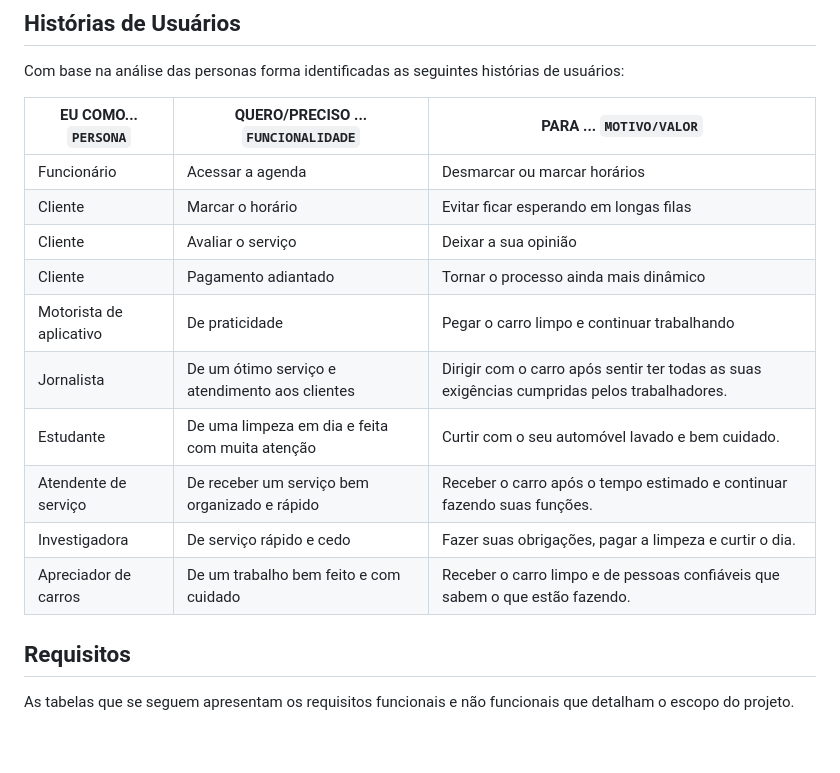
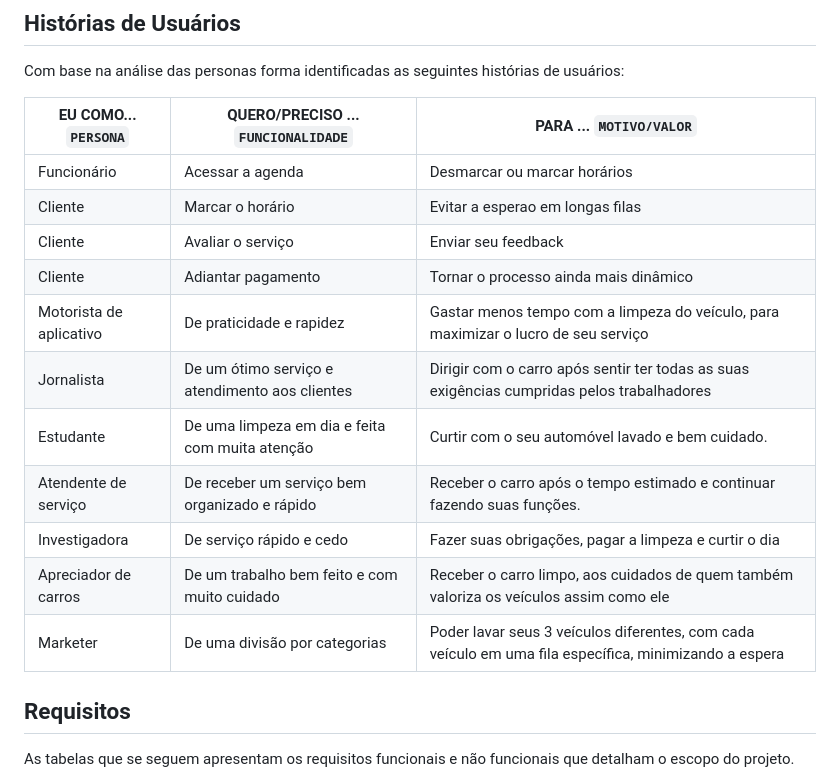
Before and after one commit to ICEI-PUC-Minas-PCO-SI/pco-si-2023-1-p1-proj-web-t1-grupo-3-lavadrive, a Markdown page: docs/02-Especificação do Projeto.md, the part around the change. GitHub-like rendering; blank space fills up the shorter version.

Commit message:
Update 02-Especificação do Projeto.md
Histórias dos usuários

```diff
--- a/docs/02-Especificação do Projeto.md
+++ b/docs/02-Especificação do Projeto.md
@@ -27,15 +27,16 @@ Com base na análise das personas forma identificadas as seguintes histórias de
 |EU COMO... `PERSONA`| QUERO/PRECISO ... `FUNCIONALIDADE` |PARA ... `MOTIVO/VALOR`                 |
 |--------------------|------------------------------------|----------------------------------------|
 |Funcionário         | Acessar a agenda                   | Desmarcar ou marcar horários           |
-|Cliente             | Marcar o horário                   | Evitar ficar esperando em longas filas |
-|Cliente             | Avaliar o serviço                  | Deixar a sua opinião                   |
-|Cliente             | Pagamento adiantado                | Tornar o processo ainda mais dinâmico  |
-|Motorista de aplicativo| De praticidade                  | Pegar o carro limpo e continuar trabalhando  |
-|Jornalista          | De um ótimo serviço e atendimento aos clientes | Dirigir com o carro após sentir ter todas as suas exigências cumpridas pelos trabalhadores.|
+|Cliente             | Marcar o horário                   | Evitar a esperao em longas filas       |
+|Cliente             | Avaliar o serviço                  | Enviar seu feedback                    |
+|Cliente             | Adiantar pagamento                 | Tornar o processo ainda mais dinâmico  |
+|Motorista de aplicativo| De praticidade e rapidez        | Gastar menos tempo com a limpeza do veículo, para maximizar o lucro de seu serviço  |
+|Jornalista          | De um ótimo serviço e atendimento aos clientes | Dirigir com o carro após sentir ter todas as suas exigências cumpridas pelos trabalhadores |
 |Estudante           | De uma limpeza em dia e feita com muita atenção | Curtir com o seu automóvel lavado e bem cuidado.  |
 |Atendente de serviço| De receber um serviço bem organizado e rápido   | Receber o carro após o tempo estimado e continuar fazendo suas funções. |
-|Investigadora       | De serviço rápido e cedo            | Fazer suas obrigações, pagar a limpeza e curtir o dia.  |
-|Apreciador de carros| De um trabalho bem feito e com cuidado| Receber o carro limpo e de pessoas confiáveis que sabem o que estão fazendo.  |
+|Investigadora       | De serviço rápido e cedo            | Fazer suas obrigações, pagar a limpeza e curtir o dia  |
+|Apreciador de carros| De um trabalho bem feito e com muito cuidado| Receber o carro limpo, aos cuidados de quem também valoriza os veículos assim como ele  |
+|Marketer            | De uma divisão por categorias      | Poder lavar seus 3 veículos diferentes, com cada veículo em uma fila específica, minimizando a espera  |
 
 
 ## Requisitos
```
